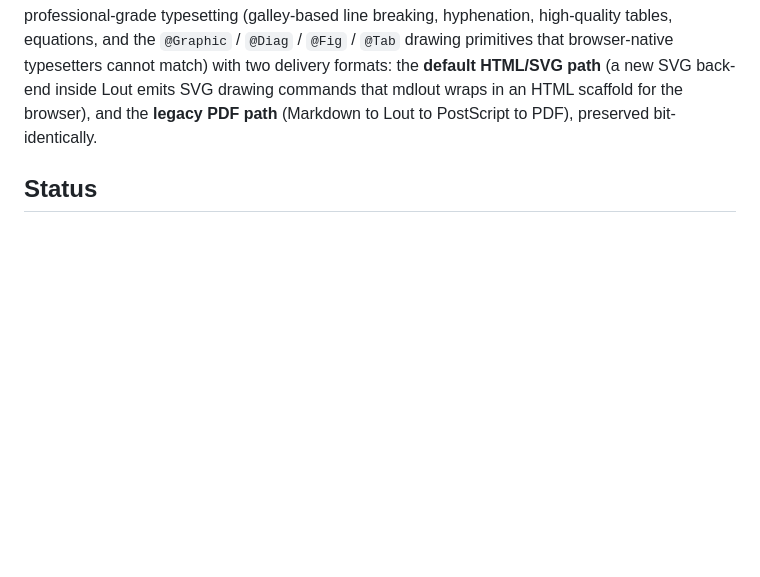
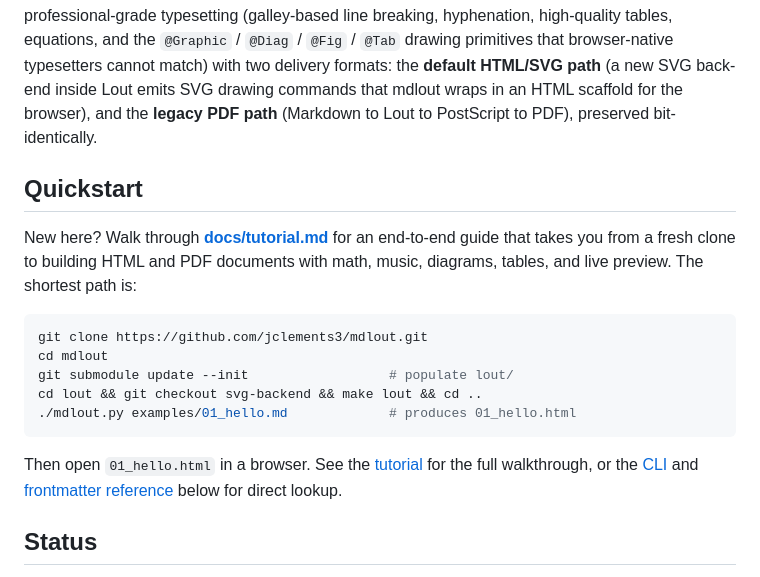
Before and after one commit to jclements3/mdlout, a Markdown page: README.md, the part around the change. Drawn GitHub-style; blank space fills up the shorter version.

````diff
--- a/README.md
+++ b/README.md
@@ -12,6 +12,26 @@ delivery formats: the **default HTML/SVG path** (a new SVG back-end inside
 Lout emits SVG drawing commands that mdlout wraps in an HTML scaffold for the
 browser), and the **legacy PDF path** (Markdown to Lout to PostScript to PDF),
 preserved bit-identically.
+
+## Quickstart
+
+New here? Walk through
+[**docs/tutorial.md**](docs/tutorial.md) for an end-to-end guide that takes
+you from a fresh clone to building HTML and PDF documents with math, music,
+diagrams, tables, and live preview. The shortest path is:
+
+```bash
+git clone https://github.com/jclements3/mdlout.git
+cd mdlout
+git submodule update --init                  # populate lout/
+cd lout && git checkout svg-backend && make lout && cd ..
+./mdlout.py examples/01_hello.md             # produces 01_hello.html
+```
+
+Then open `01_hello.html` in a browser. See the
+[tutorial](docs/tutorial.md) for the full walkthrough, or the
+[CLI](#cli) and [frontmatter reference](#frontmatter-reference) below
+for direct lookup.
 
 ## Status
 
````
Also changed, not shown: docs/tutorial.md (added, +457 -0 lines).
